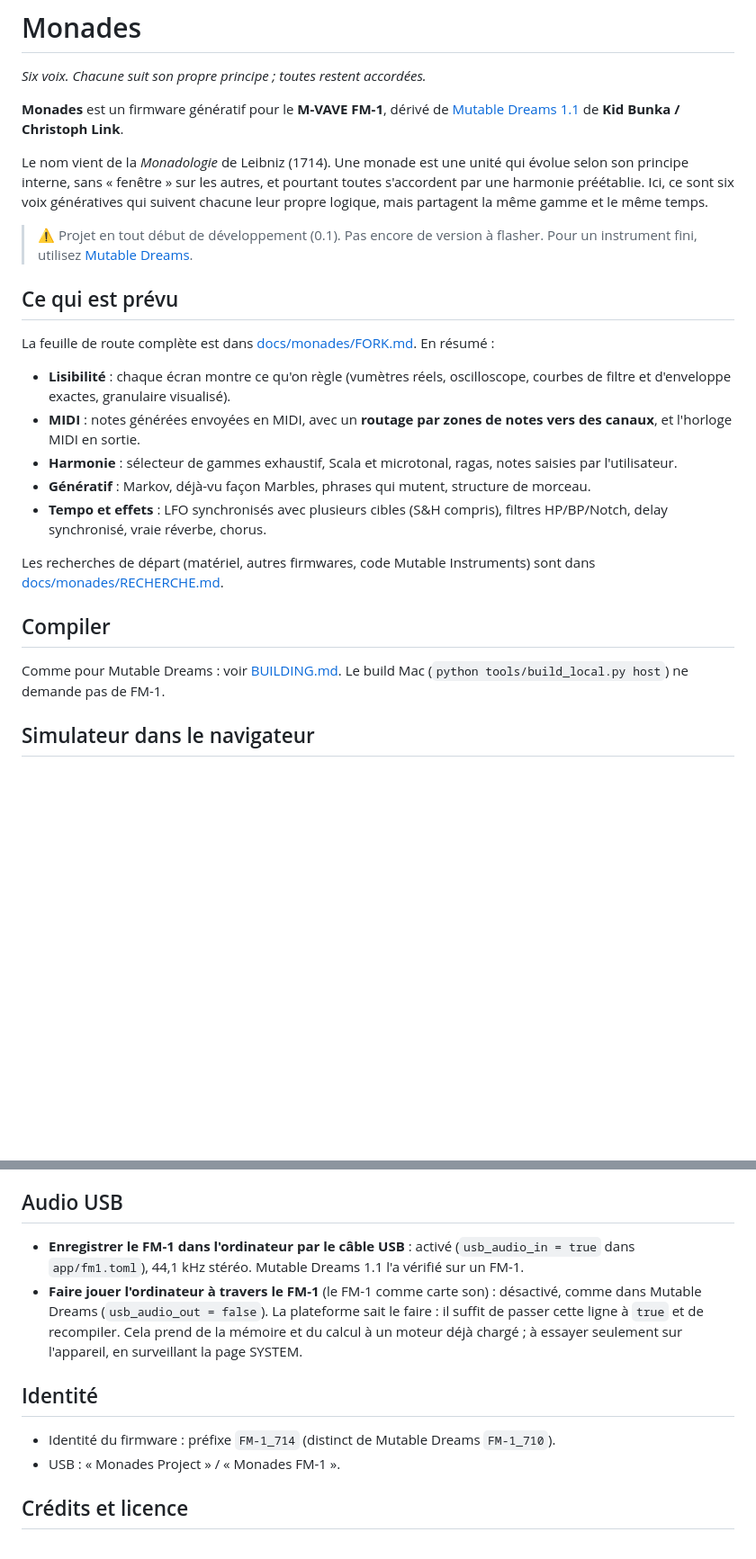
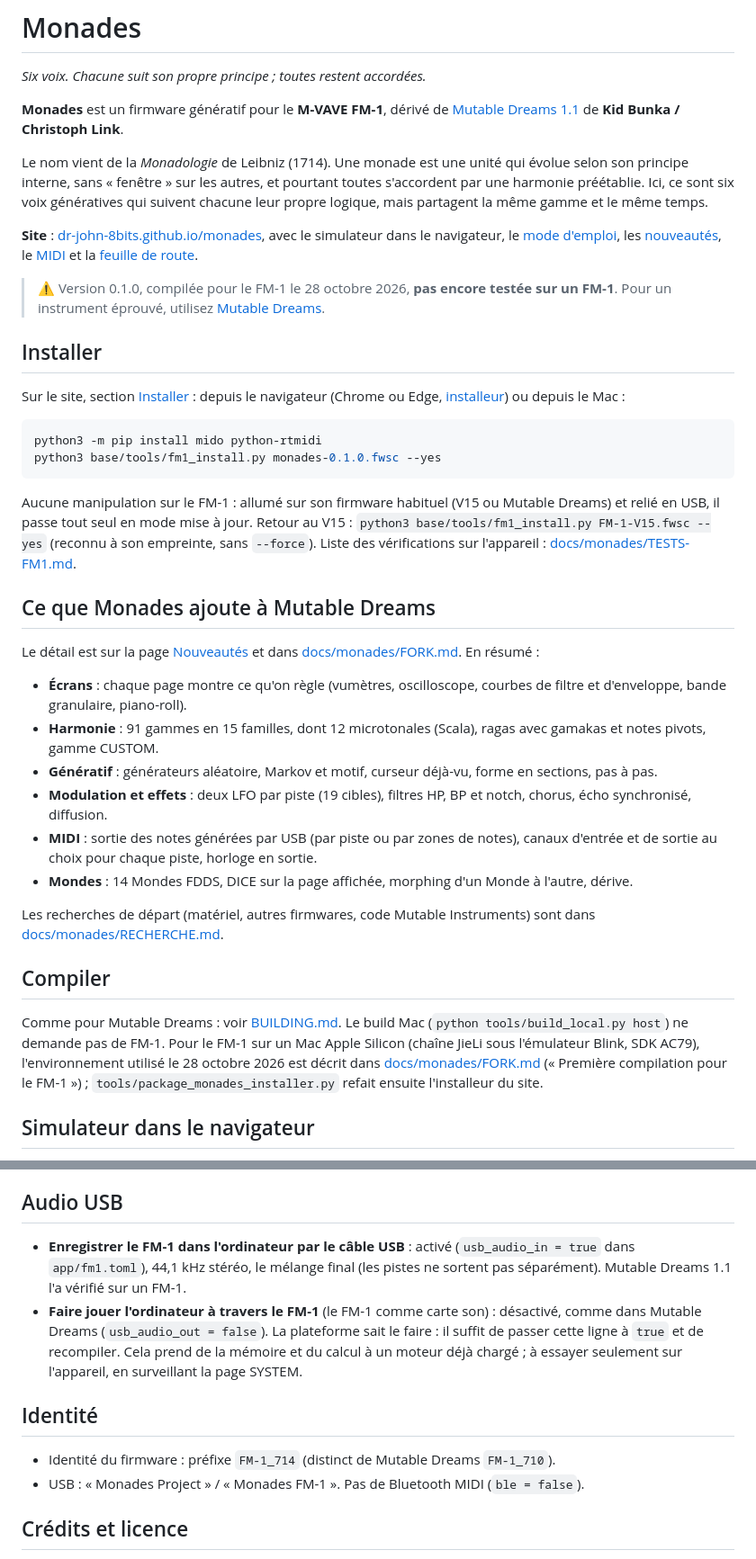
Before and after one commit to Dr-John-8bits/monades, a Markdown page: README.md, 2 parts joined by grey strips. Shown at 90% size. Drawn GitHub-style; blank space fills up the shorter version.

Commit message:
README: site, install, what Monades adds, first FM-1 build
Co-Authored-By: Claude Opus 5.5 <noreply@anthropic.com>

````diff
--- a/README.md
+++ b/README.md
@@ -6,20 +6,33 @@
 
 Le nom vient de la *Monadologie* de Leibniz (1714). Une monade est une unité qui évolue selon son principe interne, sans « fenêtre » sur les autres, et pourtant toutes s'accordent par une harmonie préétablie. Ici, ce sont six voix génératives qui suivent chacune leur propre logique, mais partagent la même gamme et le même temps.
 
-> ⚠️ Projet en tout début de développement (0.1). Pas encore de version à flasher. Pour un instrument fini, utilisez [Mutable Dreams](https://github.com/kidbee85-beep/mutable-dreams).
+**Site** : [dr-john-8bits.github.io/monades](https://dr-john-8bits.github.io/monades/), avec le simulateur dans le navigateur, le [mode d'emploi](https://dr-john-8bits.github.io/monades/manuel/), les [nouveautés](https://dr-john-8bits.github.io/monades/nouveautes/), le [MIDI](https://dr-john-8bits.github.io/monades/midi/) et la [feuille de route](https://dr-john-8bits.github.io/monades/feuille-de-route/).
 
-## Ce qui est prévu
-La feuille de route complète est dans [docs/monades/FORK.md](docs/monades/FORK.md). En résumé :
-- **Lisibilité** : chaque écran montre ce qu'on règle (vumètres réels, oscilloscope, courbes de filtre et d'enveloppe exactes, granulaire visualisé).
-- **MIDI** : notes générées envoyées en MIDI, avec un **routage par zones de notes vers des canaux**, et l'horloge MIDI en sortie.
-- **Harmonie** : sélecteur de gammes exhaustif, Scala et microtonal, ragas, notes saisies par l'utilisateur.
-- **Génératif** : Markov, déjà-vu façon Marbles, phrases qui mutent, structure de morceau.
-- **Tempo et effets** : LFO synchronisés avec plusieurs cibles (S&H compris), filtres HP/BP/Notch, delay synchronisé, vraie réverbe, chorus.
+> ⚠️ Version 0.1.0, compilée pour le FM-1 le 28 octobre 2026, **pas encore testée sur un FM-1**. Pour un instrument éprouvé, utilisez [Mutable Dreams](https://github.com/kidbee85-beep/mutable-dreams).
+
+## Installer
+Sur le site, section [Installer](https://dr-john-8bits.github.io/monades/#installer) : depuis le navigateur (Chrome ou Edge, [installeur](https://dr-john-8bits.github.io/monades/installer/)) ou depuis le Mac :
+
+```sh
+python3 -m pip install mido python-rtmidi
+python3 base/tools/fm1_install.py monades-0.1.0.fwsc --yes
+```
+
+Aucune manipulation sur le FM-1 : allumé sur son firmware habituel (V15 ou Mutable Dreams) et relié en USB, il passe tout seul en mode mise à jour. Retour au V15 : `python3 base/tools/fm1_install.py FM-1-V15.fwsc --yes` (reconnu à son empreinte, sans `--force`). Liste des vérifications sur l'appareil : [docs/monades/TESTS-FM1.md](docs/monades/TESTS-FM1.md).
+
+## Ce que Monades ajoute à Mutable Dreams
+Le détail est sur la page [Nouveautés](https://dr-john-8bits.github.io/monades/nouveautes/) et dans [docs/monades/FORK.md](docs/monades/FORK.md). En résumé :
+- **Écrans** : chaque page montre ce qu'on règle (vumètres, oscilloscope, courbes de filtre et d'enveloppe, bande granulaire, piano-roll).
+- **Harmonie** : 91 gammes en 15 familles, dont 12 microtonales (Scala), ragas avec gamakas et notes pivots, gamme CUSTOM.
+- **Génératif** : générateurs aléatoire, Markov et motif, curseur déjà-vu, forme en sections, pas à pas.
+- **Modulation et effets** : deux LFO par piste (19 cibles), filtres HP, BP et notch, chorus, écho synchronisé, diffusion.
+- **MIDI** : sortie des notes générées par USB (par piste ou par zones de notes), canaux d'entrée et de sortie au choix pour chaque piste, horloge en sortie.
+- **Mondes** : 14 Mondes FDDS, DICE sur la page affichée, morphing d'un Monde à l'autre, dérive.
 
 Les recherches de départ (matériel, autres firmwares, code Mutable Instruments) sont dans [docs/monades/RECHERCHE.md](docs/monades/RECHERCHE.md).
 
 ## Compiler
-Comme pour Mutable Dreams : voir [BUILDING.md](BUILDING.md). Le build Mac (`python tools/build_local.py host`) ne demande pas de FM-1.
+Comme pour Mutable Dreams : voir [BUILDING.md](BUILDING.md). Le build Mac (`python tools/build_local.py host`) ne demande pas de FM-1. Pour le FM-1 sur un Mac Apple Silicon (chaîne JieLi sous l'émulateur Blink, SDK AC79), l'environnement utilisé le 28 octobre 2026 est décrit dans [docs/monades/FORK.md](docs/monades/FORK.md) (« Première compilation pour le FM-1 ») ; `tools/package_monades_installer.py` refait ensuite l'installeur du site.
 
 ## Simulateur dans le navigateur
 Le firmware complet, avec le panneau du FM-1 dessiné (celui de fm1-base) : mêmes boutons, molettes et touches, même écran, même son. Il faut le [WASI SDK 34](https://github.com/WebAssembly/wasi-sdk/releases/tag/wasi-sdk-34) :
@@ -34,12 +47,12 @@ python -m http.server 8100 --directory app/build/emu
 Puis ouvrir `http://localhost:8100/`. La page est `app/web/emu/index.html` (MPL-2.0, d'après fm1-base). Le site en publie une copie : après un changement du firmware, refaire `python tools/package_emu.py site/simulateur`.
 
 ## Audio USB
-- **Enregistrer le FM-1 dans l'ordinateur par le câble USB** : activé (`usb_audio_in = true` dans `app/fm1.toml`), 44,1 kHz stéréo. Mutable Dreams 1.1 l'a vérifié sur un FM-1.
+- **Enregistrer le FM-1 dans l'ordinateur par le câble USB** : activé (`usb_audio_in = true` dans `app/fm1.toml`), 44,1 kHz stéréo, le mélange final (les pistes ne sortent pas séparément). Mutable Dreams 1.1 l'a vérifié sur un FM-1.
 - **Faire jouer l'ordinateur à travers le FM-1** (le FM-1 comme carte son) : désactivé, comme dans Mutable Dreams (`usb_audio_out = false`). La plateforme sait le faire : il suffit de passer cette ligne à `true` et de recompiler. Cela prend de la mémoire et du calcul à un moteur déjà chargé ; à essayer seulement sur l'appareil, en surveillant la page SYSTEM.
 
 ## Identité
 - Identité du firmware : préfixe `FM-1_714` (distinct de Mutable Dreams `FM-1_710`).
-- USB : « Monades Project » / « Monades FM-1 ».
+- USB : « Monades Project » / « Monades FM-1 ». Pas de Bluetooth MIDI (`ble = false`).
 
 ## Crédits et licence
 - **Mutable Dreams** : Kid Bunka / Christoph Link. Le README d'origine est conservé dans [README-MUTABLE-DREAMS.md](README-MUTABLE-DREAMS.md).
````
